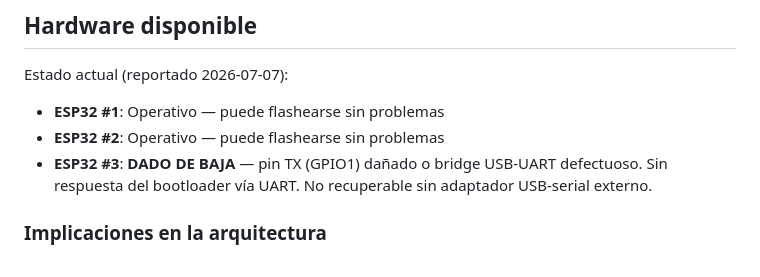
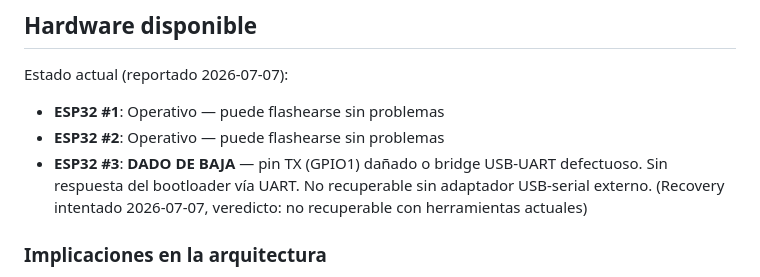
Before and after one commit to Lekzard117/CSI_ESP32, a Markdown page: AGENTS.md, the part around the change. Rendered like a GitHub page.

Commit message:
docs: cerrar intento de recuperacion ESP32 #3 — no recuperable con herramientas actuales

```diff
--- a/AGENTS.md
+++ b/AGENTS.md
@@ -101,7 +101,7 @@ idf.py monitor | python ../python_utils/serial_plot_csi_live.py
 Estado actual (reportado 2026-07-07):
 - **ESP32 #1**: Operativo — puede flashearse sin problemas
 - **ESP32 #2**: Operativo — puede flashearse sin problemas
-- **ESP32 #3**: **DADO DE BAJA** — pin TX (GPIO1) dañado o bridge USB-UART defectuoso. Sin respuesta del bootloader vía UART. No recuperable sin adaptador USB-serial externo.
+- **ESP32 #3**: **DADO DE BAJA** — pin TX (GPIO1) dañado o bridge USB-UART defectuoso. Sin respuesta del bootloader vía UART. No recuperable sin adaptador USB-serial externo. (Recovery intentado 2026-07-07, veredicto: no recuperable con herramientas actuales)
 
 ### Implicaciones en la arquitectura
 
```
